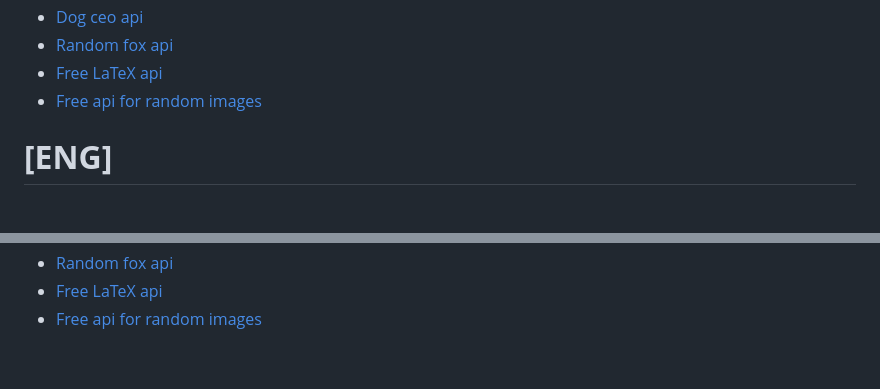
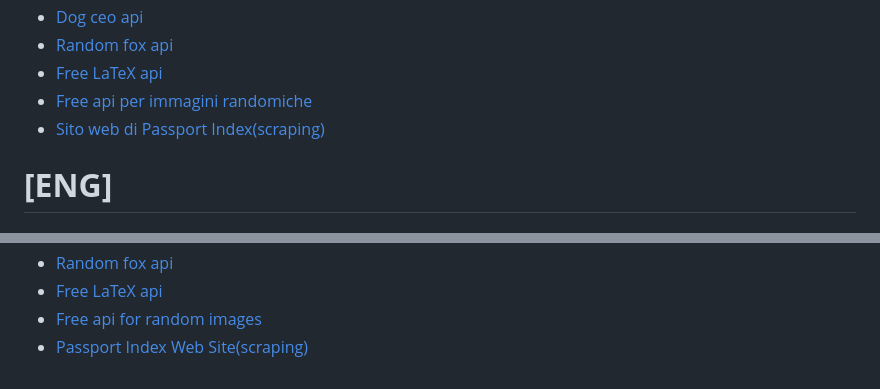
Before and after one commit to MasterCruelty/robbot, a Markdown page: README.md, 2 parts joined by grey strips. Rendered like a GitHub page.

```diff
--- a/README.md
+++ b/README.md
@@ -99,7 +99,8 @@ Le spiegazioni sono in Italiano, ma volendo si possono tradurre in qualsiasi lin
 * [Dog ceo api](https://dog.ceo/api/breeds/image/random)
 * [Random fox api](https://randomfox.ca/floof/)
 * [Free LaTeX api](https://latex.codecogs.com)
-* [Free api for random images](https://source.unsplash.com)
+* [Free api per immagini randomiche](https://source.unsplash.com)
+* [Sito web di Passport Index(scraping)](https://www.passportindex.org/)
 
 # **[ENG]**
 
@@ -182,3 +183,4 @@ This json file is only in Italian, but you can translate it in every languages b
 * [Random fox api](https://randomfox.ca/floof/)
 * [Free LaTeX api](https://latex.codecogs.com)
 * [Free api for random images](https://source.unsplash.com)
+* [Passport Index Web Site(scraping)](https://www.passportindex.org/)
```
